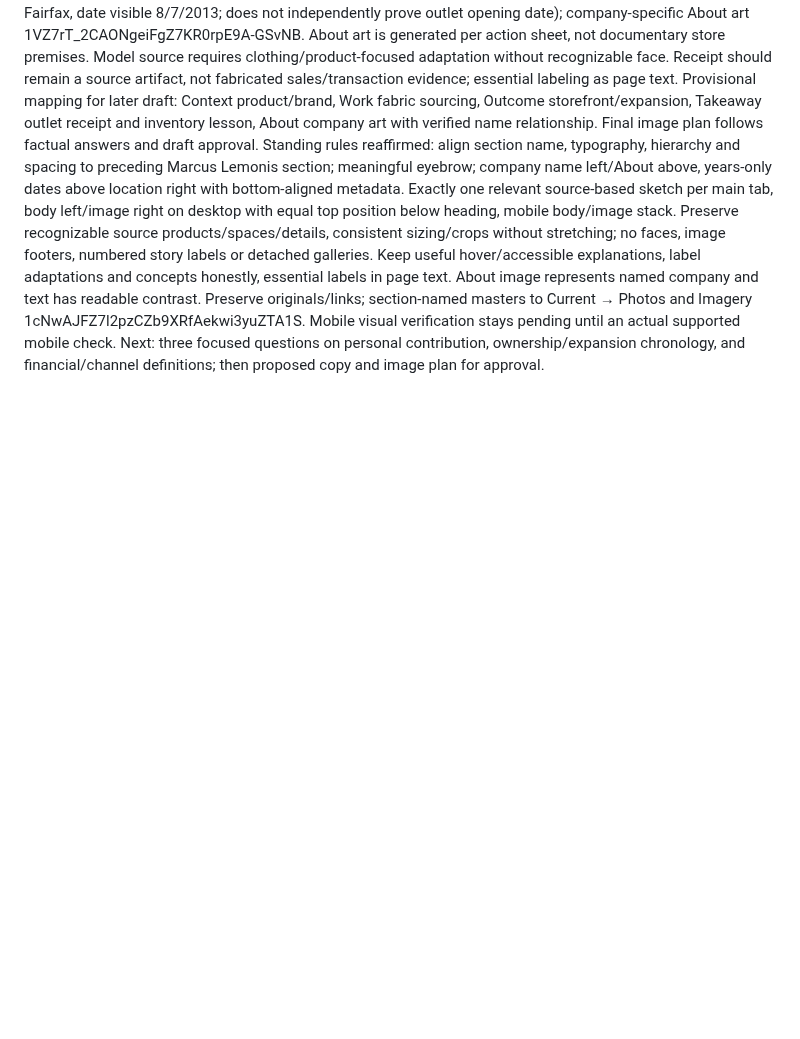
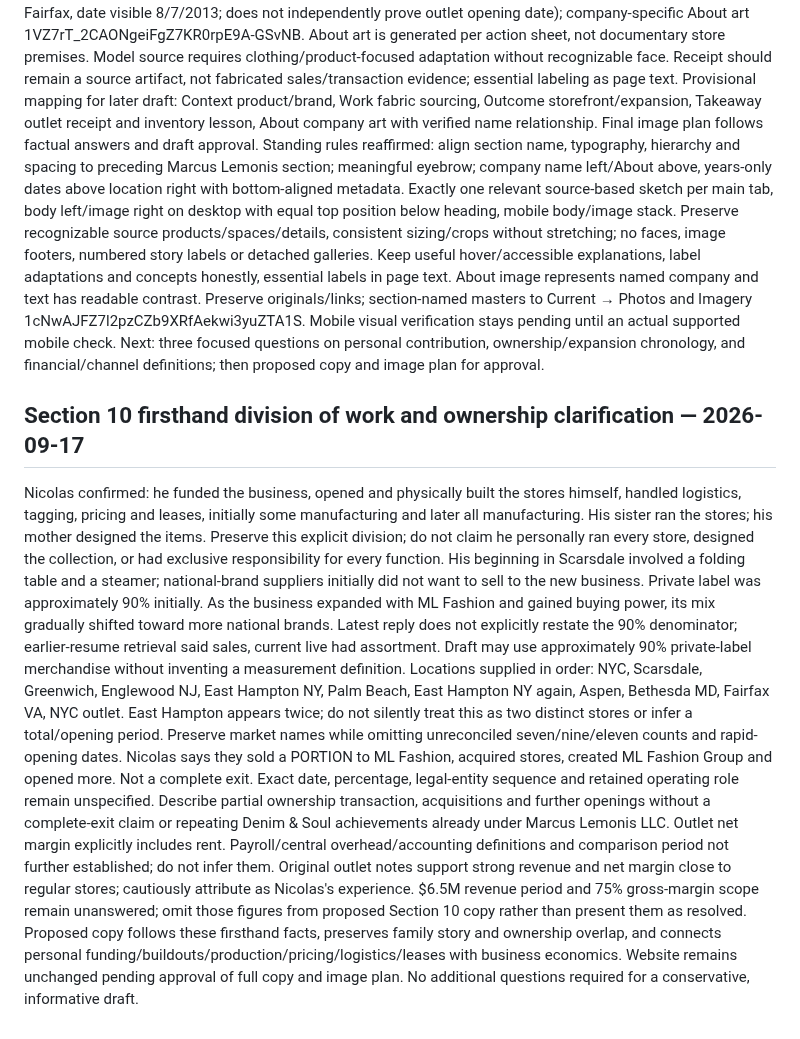
Before and after one commit to ng549/ndgcv, a Markdown page: CV-CANONICAL.md, the part around the change. Rendered like a GitHub page; blank space fills up the shorter version.

Commit message:
Record COURAGE b founder responsibilities, partial sale and merchandise evolution

```diff
--- a/CV-CANONICAL.md
+++ b/CV-CANONICAL.md
@@ -412,3 +412,12 @@ Sources read: project sheet 1FrOIbQ59iczsC2wlhEMT40ZdfFrsO4lCNi8kthb5J6I in Jobs
 CV lists seven stores in two years, $6.5M revenue, 75% gross margin and approximately 90% private-label products. Project sheet instead says nine stores in six months, then sale to PE, another 11 stores and later folded into larger group, without dates/legal scope. About draft says annual revenue but source CV does not establish year/period; do not promote draft wording to confirmation. Personal-context retrieval of an earlier resume specifies 90% of sales, whereas current site says assortment; preserve this distinction and resolve period/scope. Outlet note says best channel by revenue, net margin close to regular stores, without period/cost definition. Do not invent chain-wide profit or an explanation for net margin. Do not claim complete exit or continuing processes today without confirming. Denim & Soul concept/rebrand/handoff is already credited under Marcus Lemonis LLC; do not count again here.
 Five Drive image originals downloaded and visually inspected; skateshop reference docs/illustrations/43.webp reinspected. Sources: brand/model wearing red patterned top/scarf and tan trousers with orange handbag 1Gac63jjn1gITMkQ9gRQHd1eh-l0KJuVH; white COURAGE. b storefront 1ynUsQUTdXlpcGaFWZlPM8oXbtX3Y-cWr; stacked fabric rolls 1LzFk8u4ZGgYrF6Zm-mWHOfYCKJWgAJq7; factory-store branded sales-receipt image 1jrutJIgttzVptUm99eE9JnswT_nJSbz2 (Mosaic, Fairfax, date visible 8/7/2013; does not independently prove outlet opening date); company-specific About art 1VZ7rT_2CAONgeiFgZ7KR0rpE9A-GSvNB. About art is generated per action sheet, not documentary store premises. Model source requires clothing/product-focused adaptation without recognizable face. Receipt should remain a source artifact, not fabricated sales/transaction evidence; essential labeling as page text. Provisional mapping for later draft: Context product/brand, Work fabric sourcing, Outcome storefront/expansion, Takeaway outlet receipt and inventory lesson, About company art with verified name relationship. Final image plan follows factual answers and draft approval.
 Standing rules reaffirmed: align section name, typography, hierarchy and spacing to preceding Marcus Lemonis section; meaningful eyebrow; company name left/About above, years-only dates above location right with bottom-aligned metadata. Exactly one relevant source-based sketch per main tab, body left/image right on desktop with equal top position below heading, mobile body/image stack. Preserve recognizable source products/spaces/details, consistent sizing/crops without stretching; no faces, image footers, numbered story labels or detached galleries. Keep useful hover/accessible explanations, label adaptations and concepts honestly, essential labels in page text. About image represents named company and text has readable contrast. Preserve originals/links; section-named masters to Current → Photos and Imagery 1cNwAJFZ7l2pzCZb9XRfAekwi3yuZTA1S. Mobile visual verification stays pending until an actual supported mobile check. Next: three focused questions on personal contribution, ownership/expansion chronology, and financial/channel definitions; then proposed copy and image plan for approval.
+
+
+## Section 10 firsthand division of work and ownership clarification — 2026-09-17
+Nicolas confirmed: he funded the business, opened and physically built the stores himself, handled logistics, tagging, pricing and leases, initially some manufacturing and later all manufacturing. His sister ran the stores; his mother designed the items. Preserve this explicit division; do not claim he personally ran every store, designed the collection, or had exclusive responsibility for every function.
+His beginning in Scarsdale involved a folding table and a steamer; national-brand suppliers initially did not want to sell to the new business. Private label was approximately 90% initially. As the business expanded with ML Fashion and gained buying power, its mix gradually shifted toward more national brands. Latest reply does not explicitly restate the 90% denominator; earlier-resume retrieval said sales, current live had assortment. Draft may use approximately 90% private-label merchandise without inventing a measurement definition.
+Locations supplied in order: NYC, Scarsdale, Greenwich, Englewood NJ, East Hampton NY, Palm Beach, East Hampton NY again, Aspen, Bethesda MD, Fairfax VA, NYC outlet. East Hampton appears twice; do not silently treat this as two distinct stores or infer a total/opening period. Preserve market names while omitting unreconciled seven/nine/eleven counts and rapid-opening dates.
+Nicolas says they sold a PORTION to ML Fashion, acquired stores, created ML Fashion Group and opened more. Not a complete exit. Exact date, percentage, legal-entity sequence and retained operating role remain unspecified. Describe partial ownership transaction, acquisitions and further openings without a complete-exit claim or repeating Denim & Soul achievements already under Marcus Lemonis LLC.
+Outlet net margin explicitly includes rent. Payroll/central overhead/accounting definitions and comparison period not further established; do not infer them. Original outlet notes support strong revenue and net margin close to regular stores; cautiously attribute as Nicolas's experience. $6.5M revenue period and 75% gross-margin scope remain unanswered; omit those figures from proposed Section 10 copy rather than present them as resolved.
+Proposed copy follows these firsthand facts, preserves family story and ownership overlap, and connects personal funding/buildouts/production/pricing/logistics/leases with business economics. Website remains unchanged pending approval of full copy and image plan. No additional questions required for a conservative, informative draft.
```
